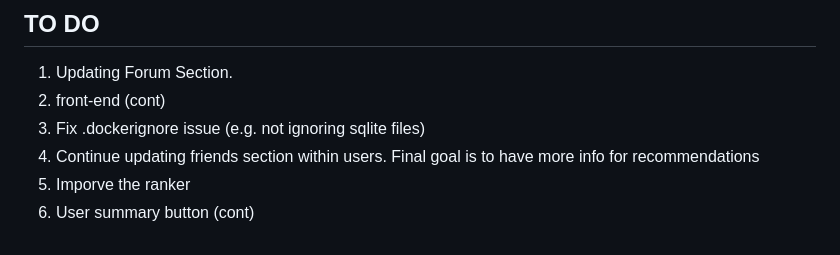
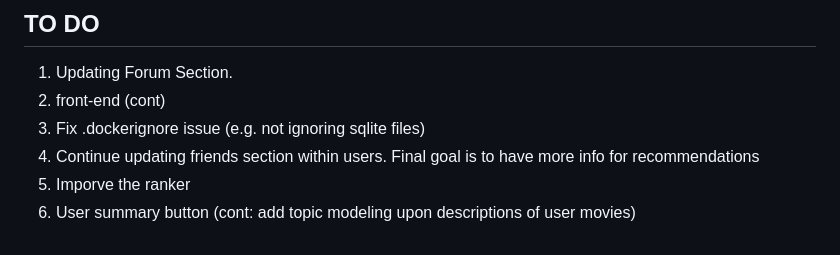
Before and after one commit to Maestro-111/movies-search-system, a Markdown page: README.md, the part around the change. Rendered like a GitHub page.

Commit message:
readme me mod

```diff
--- a/README.md
+++ b/README.md
@@ -123,4 +123,4 @@ python generate_image_embeddings.py
 3. Fix .dockerignore issue (e.g. not ignoring sqlite files)
 4. Continue updating friends section within users. Final goal is to have more info for recommendations
 5. Imporve the ranker
-6. User summary button (cont)
+6. User summary button (cont: add topic modeling upon descriptions of user movies)
```
